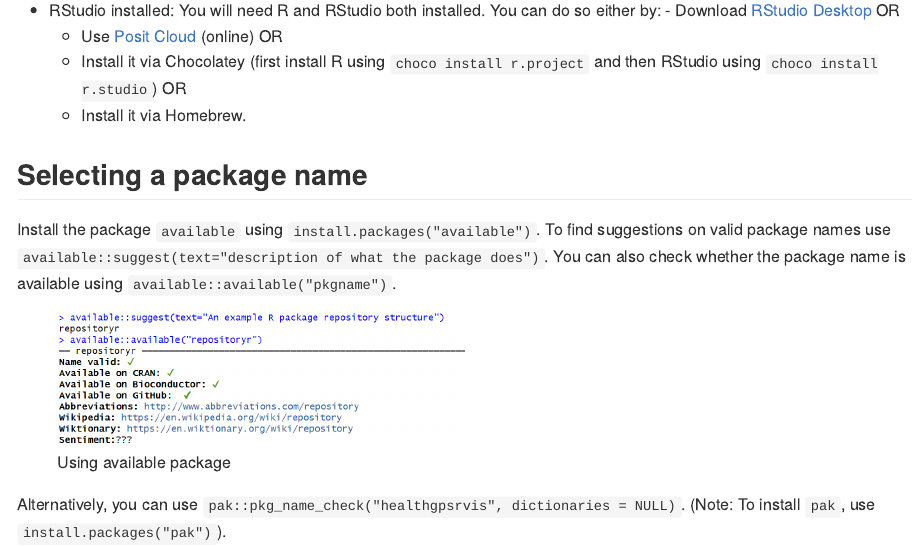
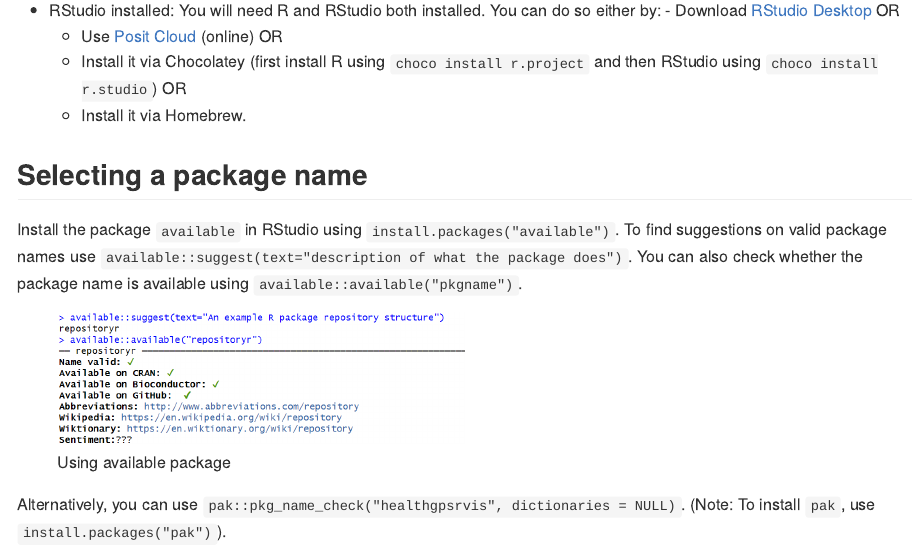
Before and after one commit to ImperialCollegeLondon/repositoryr, an R Markdown document (README.Rmd): the page in a window 1100 px wide, from 220 px down. The pictures show the output file README.md that the author committed with the source, drawn offline in the style of GitHub.

Commit message:
add using RStudio

```diff
--- a/README.Rmd
+++ b/README.Rmd
@@ -29,7 +29,7 @@ The goal of repositoryr is to provide a step by step guide to creating a R packa
 
 ## Selecting a package name
 
-Install the package `available` using `install.packages("available")`. To find suggestions on valid package names use `available::suggest(text="description of what the package does")`. You can also check whether the package name is available using `available::available("pkgname")`.
+Install the package `available` in RStudio using `install.packages("available")`. To find suggestions on valid package names use `available::suggest(text="description of what the package does")`. You can also check whether the package name is available using `available::available("pkgname")`.
 
 ![Using available package](inst/images/using_available.png){width=50%}
 
```
Also changed, not shown: README.md.
